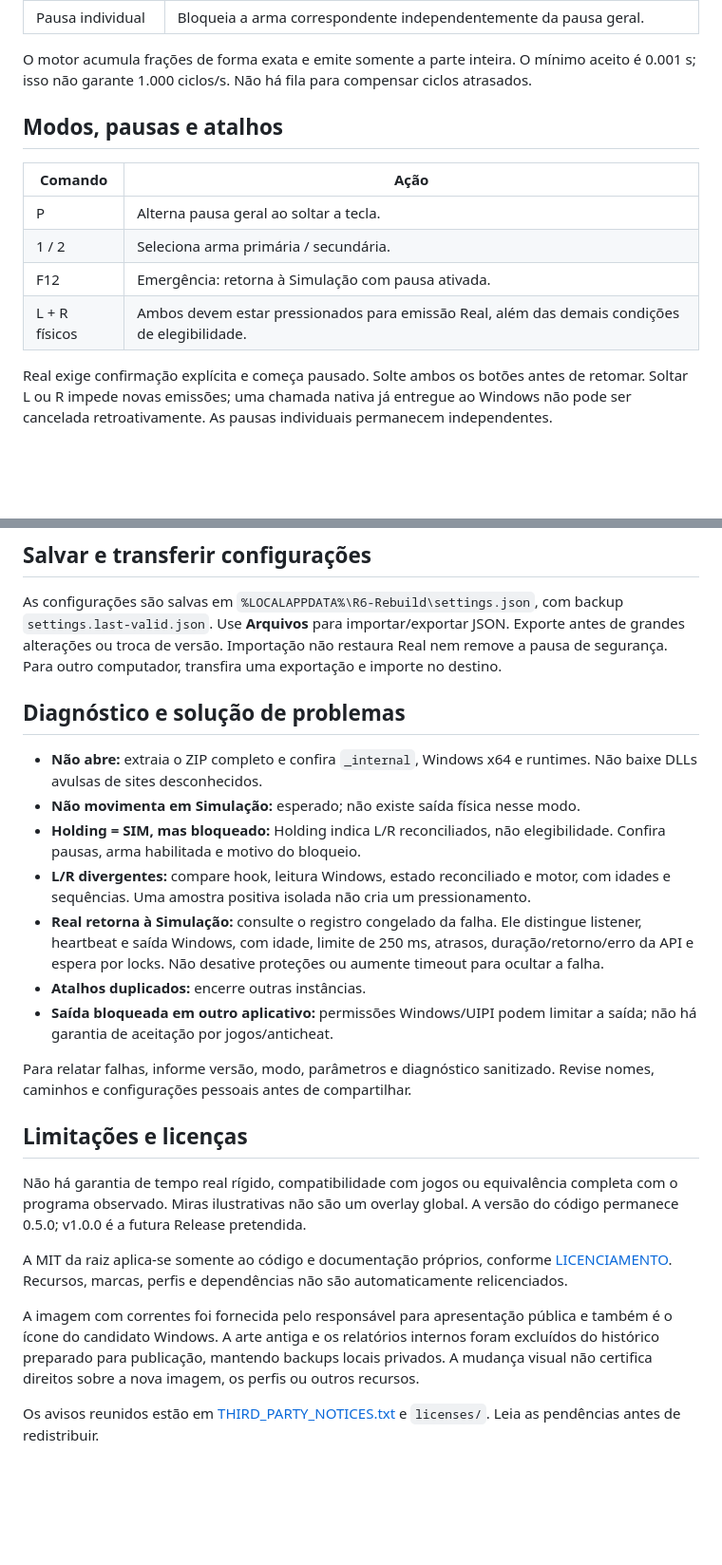
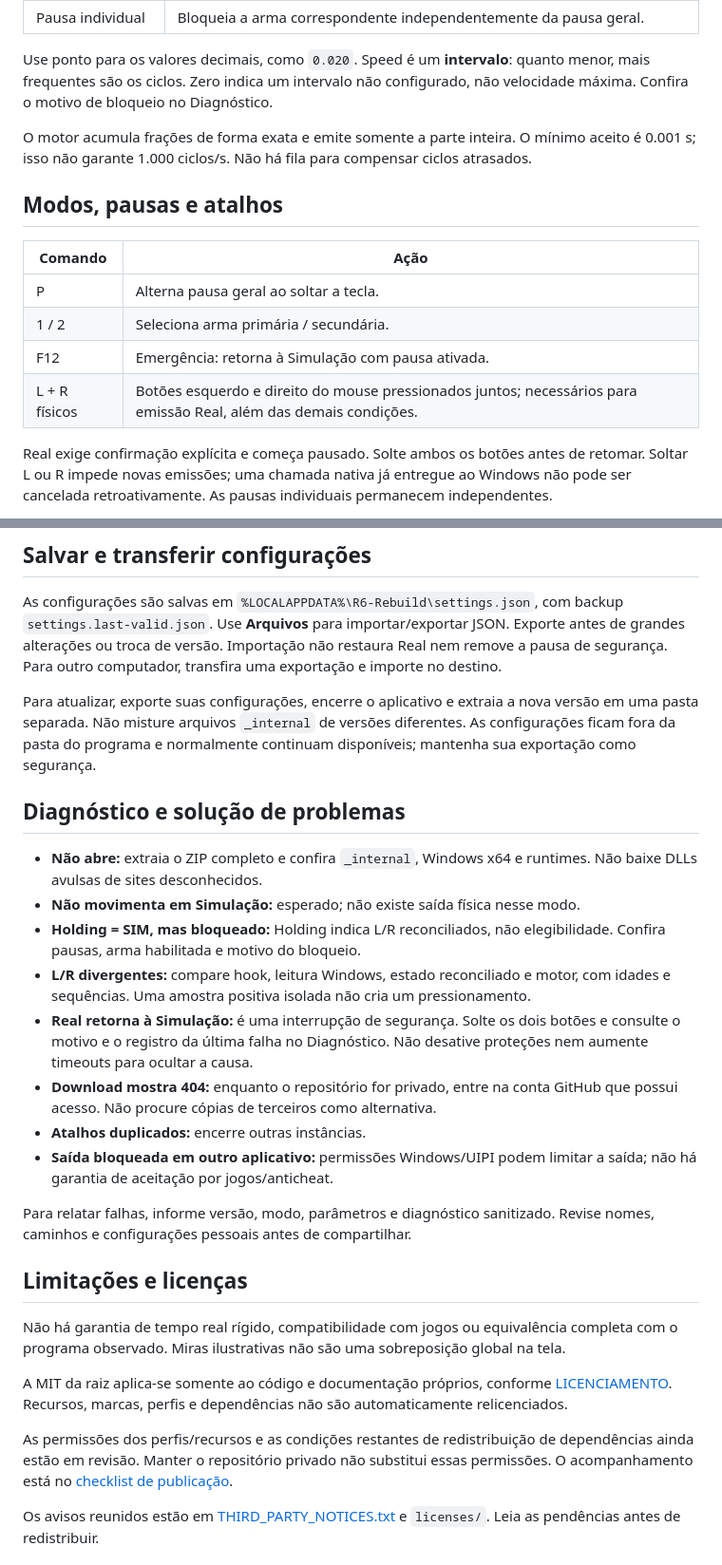
Before and after one commit to 1hnrq/Recoil-training-V1, a Markdown page: README.md, 2 parts joined by grey strips. Shown at 95% size. GitHub-like rendering; blank space fills up the shorter version.

```diff
--- a/README.md
+++ b/README.md
@@ -40,4 +76,8 @@ Escolha um dos 75 operadores e a arma primária ou secundária. Cada arma tem co
 | Pausa individual | Bloqueia a arma correspondente independentemente da pausa geral. |
+
+Use ponto para os valores decimais, como `0.020`. Speed é um **intervalo**:
+quanto menor, mais frequentes são os ciclos. Zero indica um intervalo não
+configurado, não velocidade máxima. Confira o motivo de bloqueio no Diagnóstico.
 
 O motor acumula frações de forma exata e emite somente a parte inteira. O mínimo aceito é 0.001 s; isso não garante 1.000 ciclos/s. Não há fila para compensar ciclos atrasados.
 
@@ -48,7 +88,7 @@ O motor acumula frações de forma exata e emite somente a parte inteira. O mín
 | P | Alterna pausa geral ao soltar a tecla. |
 | 1 / 2 | Seleciona arma primária / secundária. |
 | F12 | Emergência: retorna à Simulação com pausa ativada. |
-| L + R físicos | Ambos devem estar pressionados para emissão Real, além das demais condições de elegibilidade. |
+| L + R físicos | Botões esquerdo e direito do mouse pressionados juntos; necessários para emissão Real, além das demais condições. |
 
 Real exige confirmação explícita e começa pausado. Solte ambos os botões antes de retomar. Soltar L ou R impede novas emissões; uma chamada nativa já entregue ao Windows não pode ser cancelada retroativamente. As pausas individuais permanecem independentes.
 
@@ -58,13 +98,19 @@ O listener foi projetado para funcionar sem foco, inclusive minimizado. A compat
 
 As configurações são salvas em `%LOCALAPPDATA%\R6-Rebuild\settings.json`, com backup `settings.last-valid.json`. Use **Arquivos** para importar/exportar JSON. Exporte antes de grandes alterações ou troca de versão. Importação não restaura Real nem remove a pausa de segurança. Para outro computador, transfira uma exportação e importe no destino.
 
+Para atualizar, exporte suas configurações, encerre o aplicativo
+e extraia a nova versão em uma pasta separada. Não misture arquivos `_internal`
+de versões diferentes. As configurações ficam fora da pasta do programa e
+normalmente continuam disponíveis; mantenha sua exportação como segurança.
+
 ## Diagnóstico e solução de problemas
 
 - **Não abre:** extraia o ZIP completo e confira `_internal`, Windows x64 e runtimes. Não baixe DLLs avulsas de sites desconhecidos.
 - **Não movimenta em Simulação:** esperado; não existe saída física nesse modo.
 - **Holding = SIM, mas bloqueado:** Holding indica L/R reconciliados, não elegibilidade. Confira pausas, arma habilitada e motivo do bloqueio.
 - **L/R divergentes:** compare hook, leitura Windows, estado reconciliado e motor, com idades e sequências. Uma amostra positiva isolada não cria um pressionamento.
-- **Real retorna à Simulação:** consulte o registro congelado da falha. Ele distingue listener, heartbeat e saída Windows, com idade, limite de 250 ms, atrasos, duração/retorno/erro da API e espera por locks. Não desative proteções ou aumente timeout para ocultar a falha.
+- **Real retorna à Simulação:** é uma interrupção de segurança. Solte os dois botões e consulte o motivo e o registro da última falha no Diagnóstico. Não desative proteções nem aumente timeouts para ocultar a causa.
+- **Download mostra 404:** enquanto o repositório for privado, entre na conta GitHub que possui acesso. Não procure cópias de terceiros como alternativa.
 - **Atalhos duplicados:** encerre outras instâncias.
 - **Saída bloqueada em outro aplicativo:** permissões Windows/UIPI podem limitar a saída; não há garantia de aceitação por jogos/anticheat.
 
@@ -72,11 +118,14 @@ Para relatar falhas, informe versão, modo, parâmetros e diagnóstico sanitizad
 
 ## Limitações e licenças
 
-Não há garantia de tempo real rígido, compatibilidade com jogos ou equivalência completa com o programa observado. Miras ilustrativas não são um overlay global. A versão do código permanece 0.5.0; v1.0.0 é a futura Release pretendida.
+Não há garantia de tempo real rígido, compatibilidade com jogos ou equivalência completa com o programa observado. Miras ilustrativas não são uma sobreposição global na tela.
 
 A MIT da raiz aplica-se somente ao código e documentação próprios, conforme [LICENCIAMENTO](docs/LICENCIAMENTO.md). Recursos, marcas, perfis e dependências não são automaticamente relicenciados.
 
-A imagem com correntes foi fornecida pelo responsável para apresentação pública e também é o ícone do candidato Windows. A arte antiga e os relatórios internos foram excluídos do histórico preparado para publicação, mantendo backups locais privados. A mudança visual não certifica direitos sobre a nova imagem, os perfis ou outros recursos.
+As permissões dos perfis/recursos e as condições restantes de redistribuição
+de dependências ainda estão em revisão. Manter o repositório privado não
+substitui essas permissões. O acompanhamento está no
+[checklist de publicação](docs/PROXIMOS_PASSOS_PUBLICACAO.md).
 
 Os avisos reunidos estão em [THIRD_PARTY_NOTICES.txt](THIRD_PARTY_NOTICES.txt) e `licenses/`. Leia as pendências antes de redistribuir.
 
```
Also changed, not shown: other parts of README.md (+52 -16 lines).
